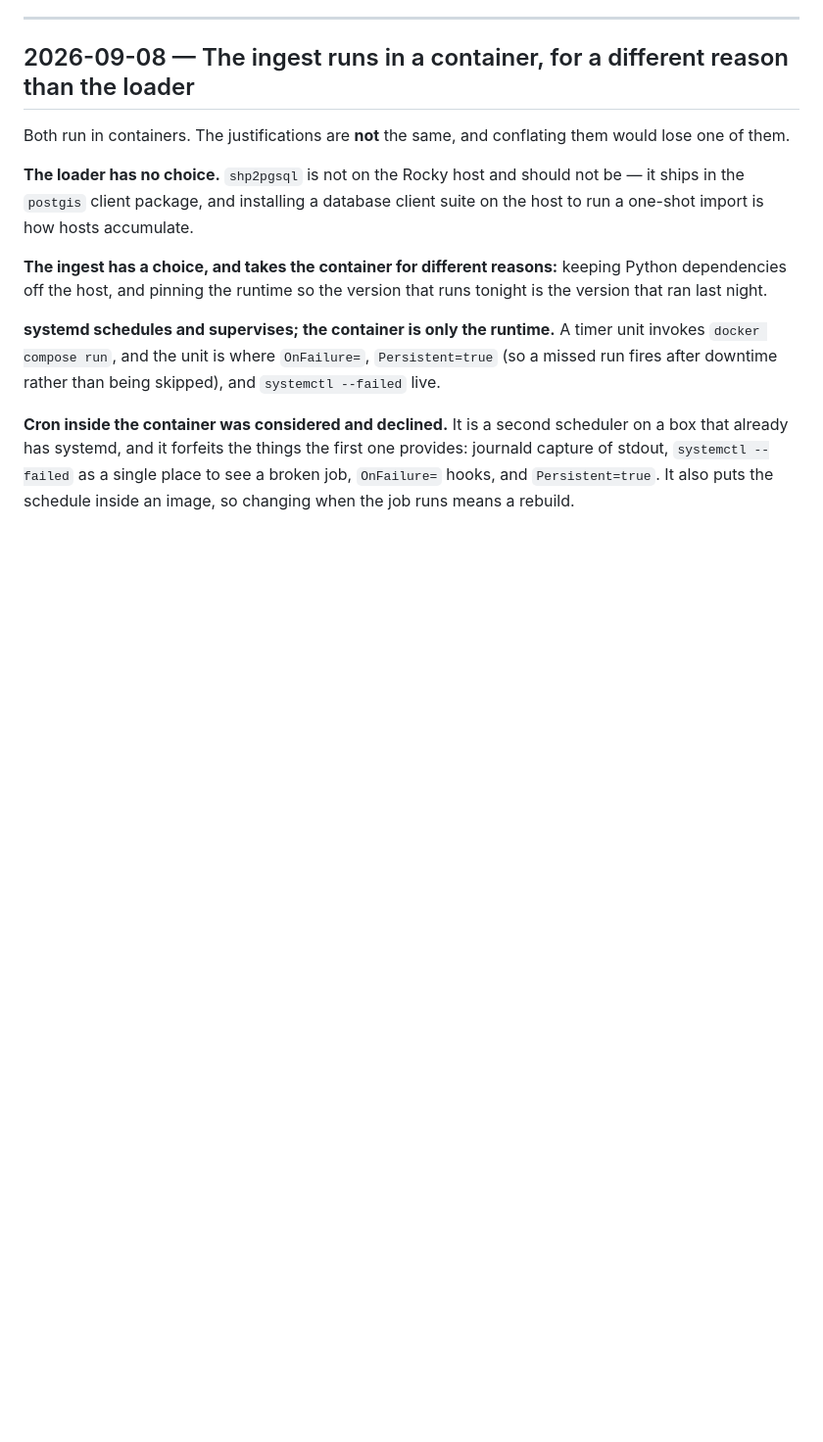
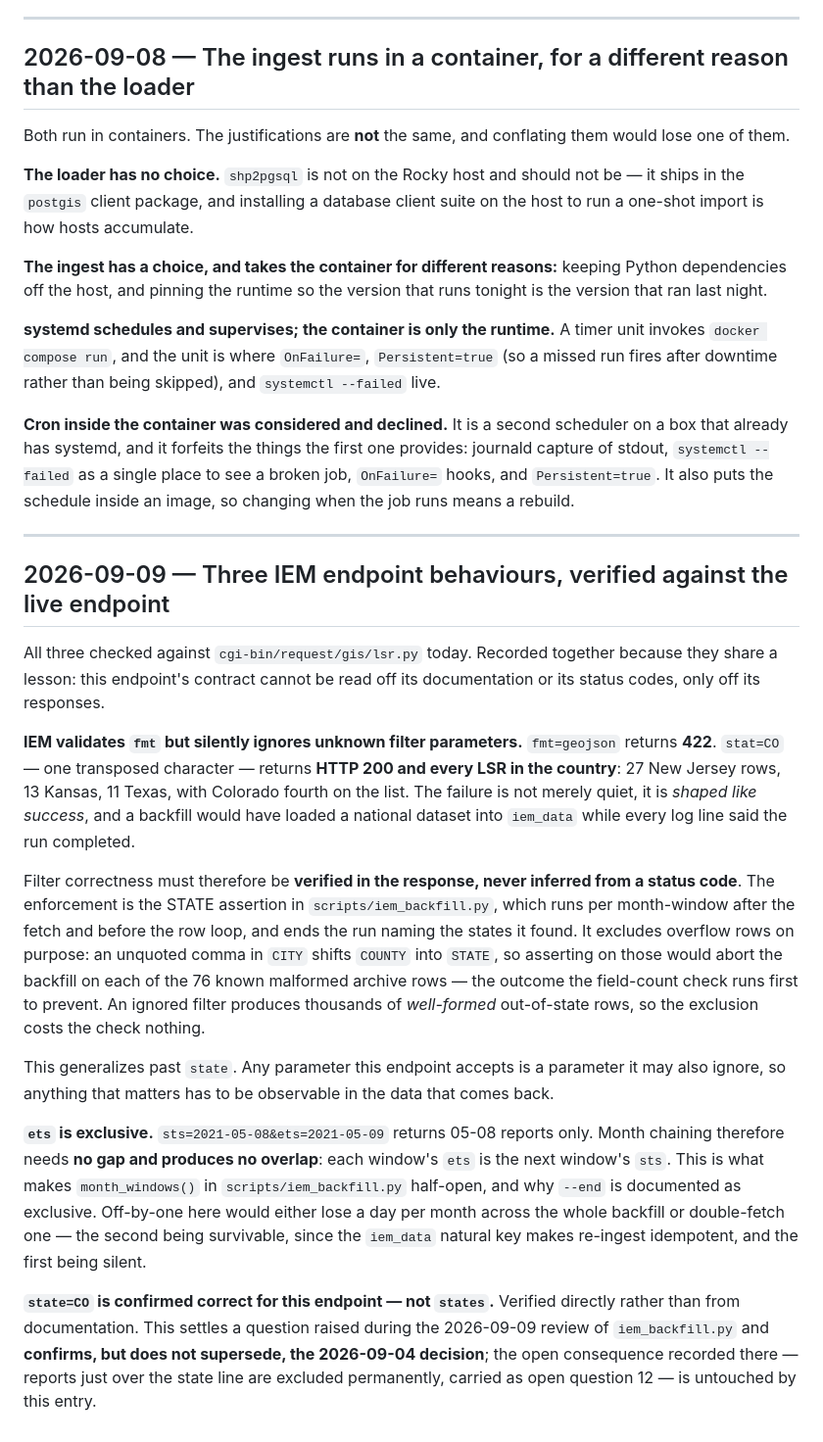
Before and after one commit to justynlarry/Hail-System, a Markdown page: docs/decision-log.md, the part around the change. Shown at 98% size. GitHub-like rendering; blank space fills up the shorter version.

Commit message:
docs: log three IEM endpoint behaviours verified 2026-09-09
Appended to docs/decision-log.md, one entry covering three findings that
share a lesson -- this endpoint's contract cannot be read off its
documentation or its status codes, only off its responses.

  - IEM validates fmt (geojson -> 422) but silently ignores unknown filter
    parameters: stat=CO returns 200 and the whole country, 27 NJ / 13 KS /
    11 TX with CO fourth. A failure shaped like success. Filter correctness
    is verified in the response; the STATE assertion is the enforcement,
    and the entry records why overflow rows are excluded from it
  - ets is exclusive, which is what makes month_windows() half-open: no
    gap, no overlap, and --end documented as exclusive
  - state=CO confirmed correct for this endpoint, not states

The third confirms but does NOT supersede the 2026-09-04 entry, and leaves
its open consequence (open question 12) untouched. No existing entry was
rewritten.

Co-Authored-By: Claude Opus 5 <noreply@anthropic.com>
Claude-Session: https://claude.ai/code/session_0127wEKbDmqB62AZrByps3qR

```diff
--- a/docs/decision-log.md
+++ b/docs/decision-log.md
@@ -1405,3 +1405,47 @@ first one provides: journald capture of stdout, `systemctl --failed` as a single
 place to see a broken job, `OnFailure=` hooks, and `Persistent=true`. It also
 puts the schedule inside an image, so changing when the job runs means a
 rebuild.
+
+---
+
+## 2026-09-09 — Three IEM endpoint behaviours, verified against the live endpoint
+
+All three checked against `cgi-bin/request/gis/lsr.py` today. Recorded together
+because they share a lesson: this endpoint's contract cannot be read off its
+documentation or its status codes, only off its responses.
+
+**IEM validates `fmt` but silently ignores unknown filter parameters.**
+`fmt=geojson` returns **422**. `stat=CO` — one transposed character — returns
+**HTTP 200 and every LSR in the country**: 27 New Jersey rows, 13 Kansas, 11
+Texas, with Colorado fourth on the list. The failure is not merely quiet, it is
+*shaped like success*, and a backfill would have loaded a national dataset into
+`iem_data` while every log line said the run completed.
+
+Filter correctness must therefore be **verified in the response, never inferred
+from a status code**. The enforcement is the STATE assertion in
+`scripts/iem_backfill.py`, which runs per month-window after the fetch and
+before the row loop, and ends the run naming the states it found. It excludes
+overflow rows on purpose: an unquoted comma in `CITY` shifts `COUNTY` into
+`STATE`, so asserting on those would abort the backfill on each of the 76 known
+malformed archive rows — the outcome the field-count check runs first to
+prevent. An ignored filter produces thousands of *well-formed* out-of-state
+rows, so the exclusion costs the check nothing.
+
+This generalizes past `state`. Any parameter this endpoint accepts is a
+parameter it may also ignore, so anything that matters has to be observable in
+the data that comes back.
+
+**`ets` is exclusive.** `sts=2021-05-08&ets=2021-05-09` returns 05-08 reports
+only. Month chaining therefore needs **no gap and produces no overlap**: each
+window's `ets` is the next window's `sts`. This is what makes `month_windows()`
+in `scripts/iem_backfill.py` half-open, and why `--end` is documented as
+exclusive. Off-by-one here would either lose a day per month across the whole
+backfill or double-fetch one — the second being survivable, since the
+`iem_data` natural key makes re-ingest idempotent, and the first being silent.
+
+**`state=CO` is confirmed correct for this endpoint — not `states`.** Verified
+directly rather than from documentation. This settles a question raised during
+the 2026-09-09 review of `iem_backfill.py` and **confirms, but does not
+supersede, the 2026-09-04 decision**; the open consequence recorded there —
+reports just over the state line are excluded permanently, carried as open
+question 12 — is untouched by this entry.
```
